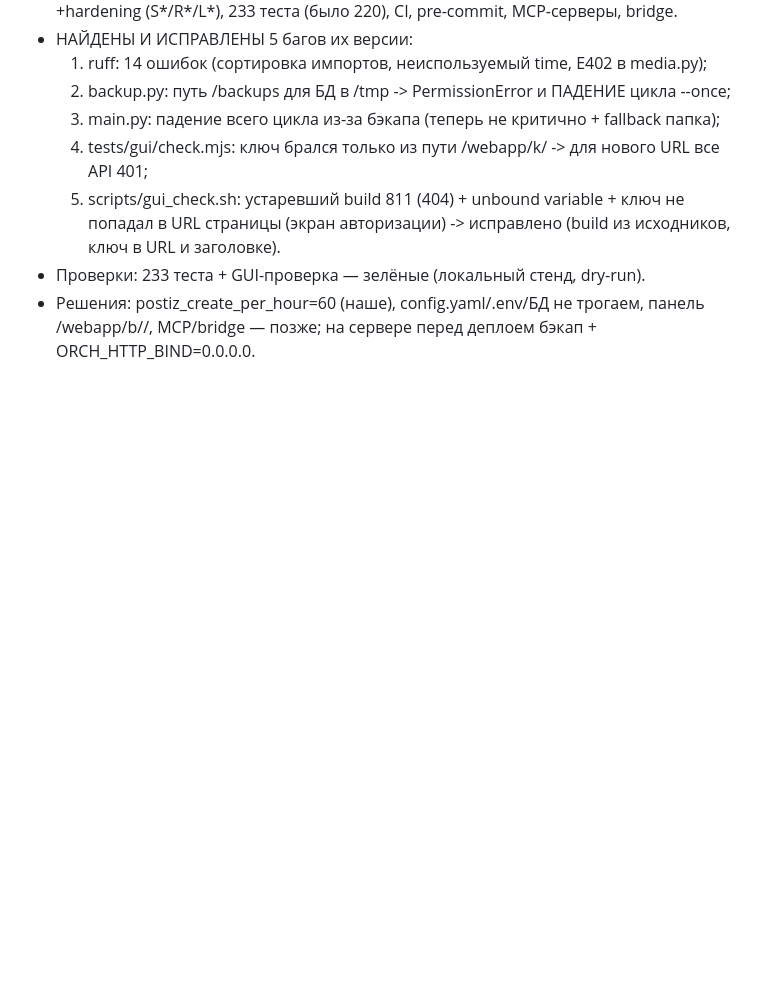
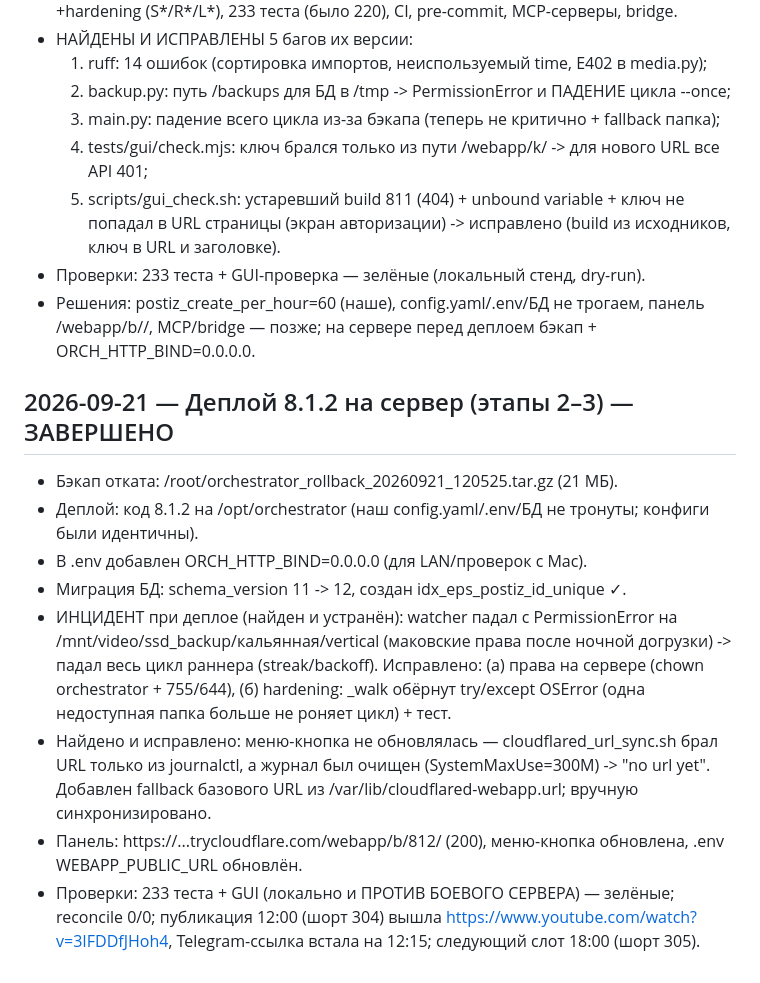
Before and after one commit to cryptoigor007/postiz-orchestrator, a Markdown page: docs/SESSION_LOG.md, the part around the change. Drawn GitHub-style; blank space fills up the shorter version.

Commit message:
docs: 8.1.2 deploy to server — results, incident (watcher perms) and fixes

```diff
--- a/docs/SESSION_LOG.md
+++ b/docs/SESSION_LOG.md
@@ -574,3 +574,22 @@
 - Проверки: 233 теста + GUI-проверка — зелёные (локальный стенд, dry-run).
 - Решения: postiz_create_per_hour=60 (наше), config.yaml/.env/БД не трогаем, панель /webapp/b/<build>/,
   MCP/bridge — позже; на сервере перед деплоем бэкап + ORCH_HTTP_BIND=0.0.0.0.
+
+## 2026-09-21 — Деплой 8.1.2 на сервер (этапы 2–3) — ЗАВЕРШЕНО
+- Бэкап отката: /root/orchestrator_rollback_20260921_120525.tar.gz (21 МБ).
+- Деплой: код 8.1.2 на /opt/orchestrator (наш config.yaml/.env/БД не тронуты; конфиги были идентичны).
+- В .env добавлен ORCH_HTTP_BIND=0.0.0.0 (для LAN/проверок с Mac).
+- Миграция БД: schema_version 11 -> 12, создан idx_eps_postiz_id_unique ✓.
+- ИНЦИДЕНТ при деплое (найден и устранён): watcher падал с PermissionError на
+  /mnt/video/ssd_backup/кальянная/vertical (маковские права после ночной догрузки) ->
+  падал весь цикл раннера (streak/backoff). Исправлено: (а) права на сервере
+  (chown orchestrator + 755/644), (б) hardening: _walk обёрнут try/except OSError
+  (одна недоступная папка больше не роняет цикл) + тест.
+- Найдено и исправлено: меню-кнопка не обновлялась — cloudflared_url_sync.sh брал URL
+  только из journalctl, а журнал был очищен (SystemMaxUse=300M) -> "no url yet".
+  Добавлен fallback базового URL из /var/lib/cloudflared-webapp.url; вручную синхронизировано.
+- Панель: https://...trycloudflare.com/webapp/b/812/ (200), меню-кнопка обновлена, .env
+  WEBAPP_PUBLIC_URL обновлён.
+- Проверки: 233 теста + GUI (локально и ПРОТИВ БОЕВОГО СЕРВЕРА) — зелёные; reconcile 0/0;
+  публикация 12:00 (шорт 304) вышла https://www.youtube.com/watch?v=3IFDDfJHoh4,
+  Telegram-ссылка встала на 12:15; следующий слот 18:00 (шорт 305).
```
